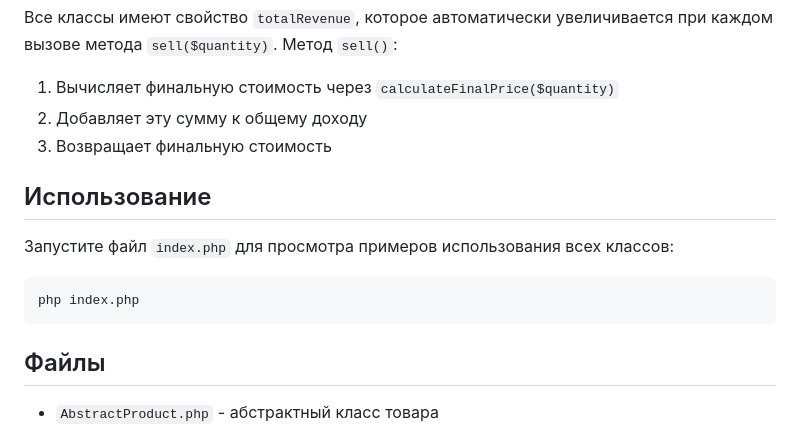
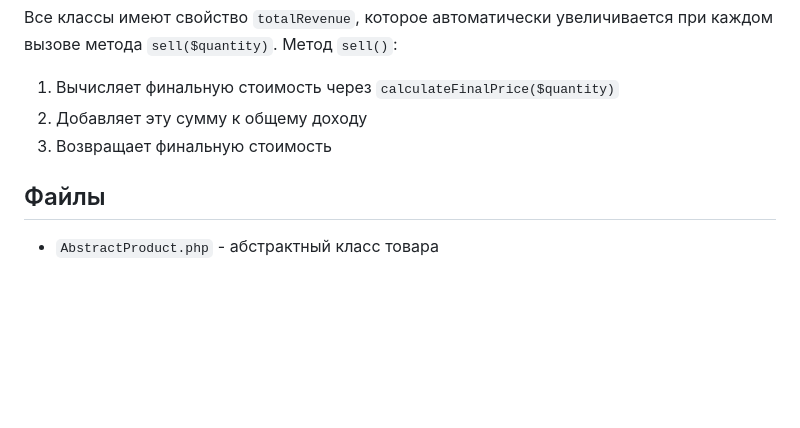
Before and after one commit to Marina200426/itrw_4-, a Markdown page: Лабораторная работа 2/README.md, the part around the change. Rendered like a GitHub page; blank space fills up the shorter version.

````diff
--- a/Лабораторная работа 2/README.md
+++ b/Лабораторная работа 2/README.md
@@ -63,14 +63,6 @@
 2. Добавляет эту сумму к общему доходу
 3. Возвращает финальную стоимость
 
-## Использование
-
-Запустите файл `index.php` для просмотра примеров использования всех классов:
-
-```bash
-php index.php
-```
-
 ## Файлы
 
 - `AbstractProduct.php` - абстрактный класс товара
````
